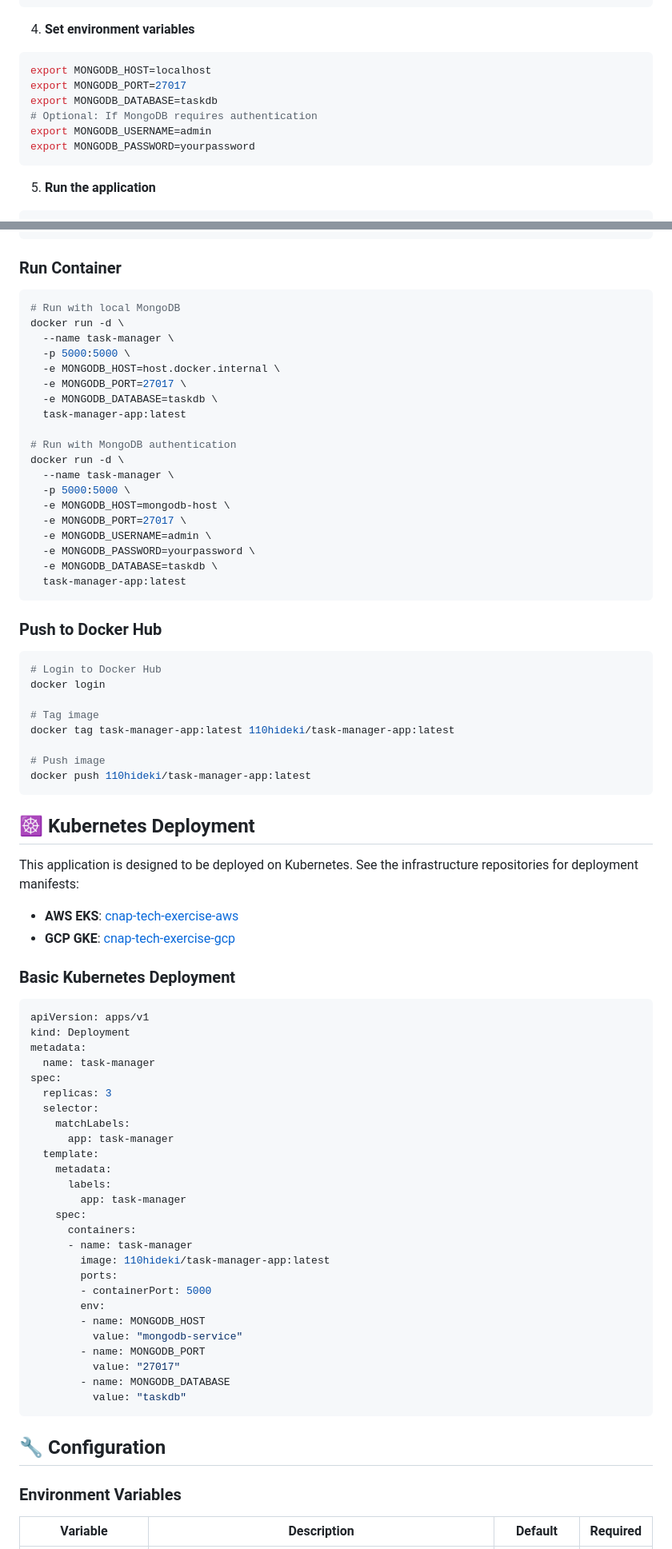
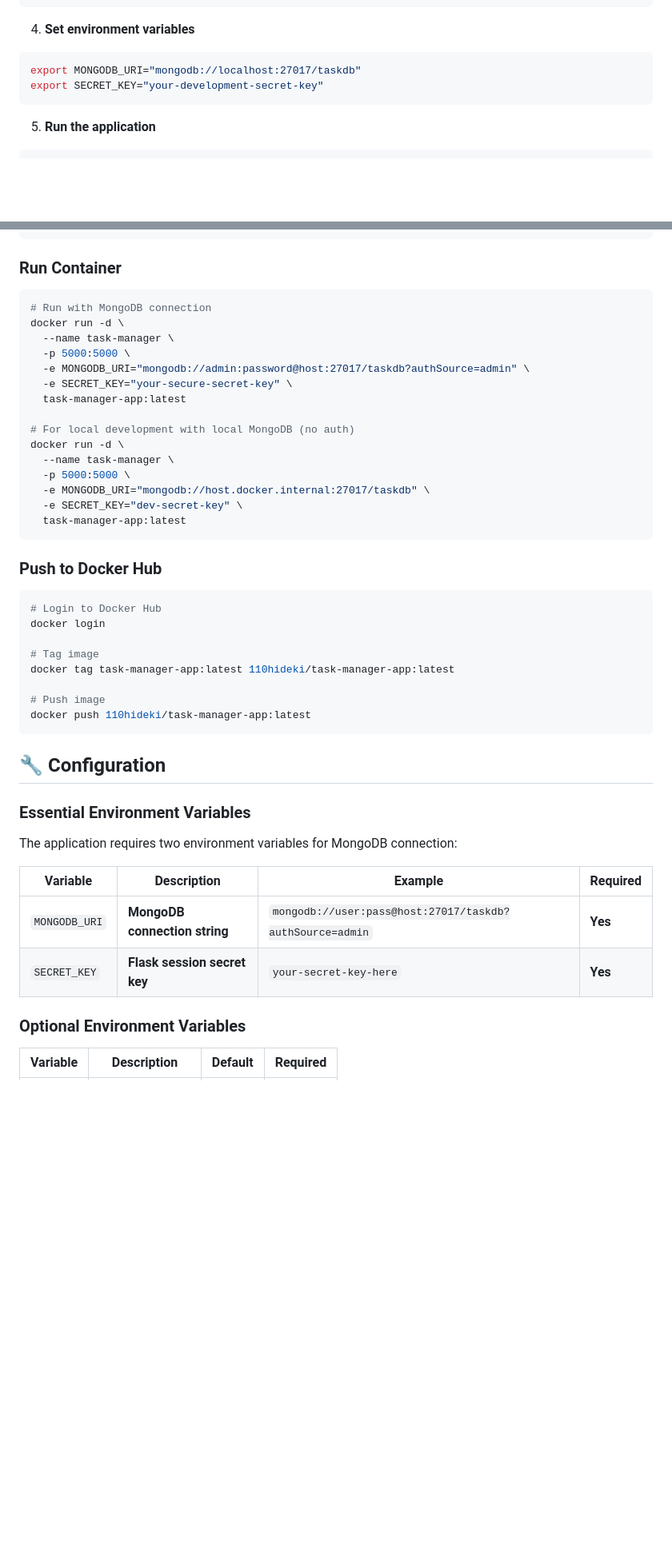
Before and after one commit to 110hideki/task-manager-app, a Markdown page: README.md, 2 parts joined by grey strips. Shown at 80% size. GitHub-like rendering; blank space fills up the shorter version.

````diff
--- a/README.md
+++ b/README.md
@@ -99,12 +95,8 @@ pip install -r requirements.txt
 
 4. **Set environment variables**
 ```bash
-export MONGODB_HOST=localhost
-export MONGODB_PORT=27017
-export MONGODB_DATABASE=taskdb
-# Optional: If MongoDB requires authentication
-export MONGODB_USERNAME=admin
-export MONGODB_PASSWORD=yourpassword
+export MONGODB_URI="mongodb://localhost:27017/taskdb"
+export SECRET_KEY="your-development-secret-key"
 ```
 
 5. **Run the application**
@@ -129,24 +121,20 @@ docker build -t task-manager-app:latest .
 ### Run Container
 
 ```bash
-# Run with local MongoDB
+# Run with MongoDB connection
 docker run -d \
   --name task-manager \
   -p 5000:5000 \
-  -e MONGODB_HOST=host.docker.internal \
-  -e MONGODB_PORT=27017 \
-  -e MONGODB_DATABASE=taskdb \
+  -e MONGODB_URI="mongodb://admin:password@host:27017/taskdb?authSource=admin" \
+  -e SECRET_KEY="your-secure-secret-key" \
   task-manager-app:latest
 
-# Run with MongoDB authentication
+# For local development with local MongoDB (no auth)
 docker run -d \
   --name task-manager \
   -p 5000:5000 \
-  -e MONGODB_HOST=mongodb-host \
-  -e MONGODB_PORT=27017 \
-  -e MONGODB_USERNAME=admin \
-  -e MONGODB_PASSWORD=yourpassword \
-  -e MONGODB_DATABASE=taskdb \
+  -e MONGODB_URI="mongodb://host.docker.internal:27017/taskdb" \
+  -e SECRET_KEY="dev-secret-key" \
   task-manager-app:latest
 ```
 
@@ -163,47 +151,18 @@ docker tag task-manager-app:latest 110hideki/task-manager-app:latest
 docker push 110hideki/task-manager-app:latest
 ```
 
-## ☸️ Kubernetes Deployment
-
-This application is designed to be deployed on Kubernetes. See the infrastructure repositories for deployment manifests:
-
-- **AWS EKS**: [cnap-tech-exercise-aws](https://github.com/110hideki/cnap-tech-exercise-aws)
-- **GCP GKE**: [cnap-tech-exercise-gcp](https://github.com/110hideki/cnap-tech-exercise-gcp)
-
-### Basic Kubernetes Deployment
-
-```yaml
-apiVersion: apps/v1
-kind: Deployment
-metadata:
-  name: task-manager
-spec:
-  replicas: 3
-  selector:
-    matchLabels:
-      app: task-manager
-  template:
-    metadata:
-      labels:
-        app: task-manager
-    spec:
-      containers:
-      - name: task-manager
-        image: 110hideki/task-manager-app:latest
-        ports:
-        - containerPort: 5000
-        env:
-        - name: MONGODB_HOST
-          value: "mongodb-service"
-        - name: MONGODB_PORT
-          value: "27017"
-        - name: MONGODB_DATABASE
-          value: "taskdb"
-```
-
 ## 🔧 Configuration
 
-### Environment Variables
+### Essential Environment Variables
+
+The application requires two environment variables for MongoDB connection:
+
+| Variable | Description | Example | Required |
+|----------|-------------|---------|----------|
+| `MONGODB_URI` | **MongoDB connection string** | `mongodb://user:pass@host:27017/taskdb?authSource=admin` | **Yes** |
+| `SECRET_KEY` | **Flask session secret key** | `your-secret-key-here` | **Yes** |
+
+### Optional Environment Variables
 
 | Variable | Description | Default | Required |
 |----------|-------------|---------|----------|
````
Also changed, not shown: other parts of README.md (+35 -73 lines).
